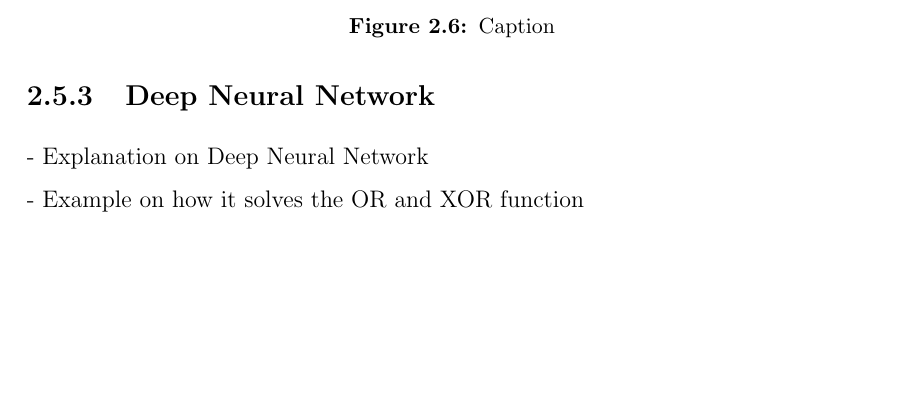
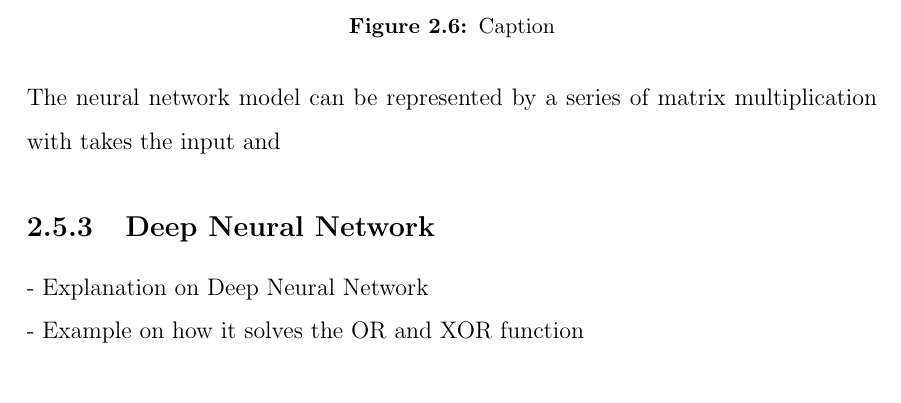
Before and after one commit to VarunParbhu/mur_crypto, a LaTeX thesis (Write-Up/0_COMPILE.tex, which reads Write-Up/CHAPTER_2/CHAPTER 2.tex): part of page 25 of 29, cut so that both start at the same text, the shorter picture padded with empty space. Compiled offline with pdfLaTeX.

Commit message:
latex update

```diff
--- a/Write-Up/0_COMPILE.tex
+++ b/Write-Up/0_COMPILE.tex
@@ -4,7 +4,7 @@
 \usepackage{harvard}
 \usepackage{mathtools}
 \usepackage{graphicx}
-\usepackage{float}
+%\usepackage{float}
 \usepackage{subfigure}
 \usepackage{epsfig}
 \usepackage[inner= 4cm, outer=2cm, top=3cm, bottom=3cm]{geometry}
--- a/Write-Up/CHAPTER_2/CHAPTER 2.tex
+++ b/Write-Up/CHAPTER_2/CHAPTER 2.tex
@@ -507,14 +507,14 @@ The current perceptron we have defined is for a binary classification; we can al
 %- Adjsuting the weight using Gradient Descent
 %- Re-introduction of Alpha in Neural Network
 A neural network is a set of perceptron connected together which takes an input, manipulate the information to learn from it and outputs a prediction. A neural network attempts to learn a mapping from an input to an output. The goal is to reduce the error between the prediction by the network compared to the true value as much as possible.
-\begin{figure}[h]
+\begin{figure}
   \centering
   \includegraphics[scale=0.15]{CHAPTER_2/c2_fig_neural_network_1.jpeg}
   \caption{Caption}
   \label{neural_network}
 \end{figure}
-\vspace{30mm}
-
+\vspace{50mm} \\
+The neural network model can be represented by a series of matrix multiplication with takes the input and
 \subsection{Deep Neural Network}
 %- Diving into solution to the XOR problem which cannot be solved using normal neural network
 %- Solving the XOR OR function using Neural Network and failure to solve the problem
```
Also changed, not shown: Write-Up/CHAPTER_5/CHAPTER 5.tex (+0 -17 lines), Write-Up/0_COMPILE.pdf, Write-Up/CHAPTER_1/CHAPTER 1.tex (line endings or trailing spaces), Write-Up/0_COMPILE.tex (2 more changed lines), 4 other files.
